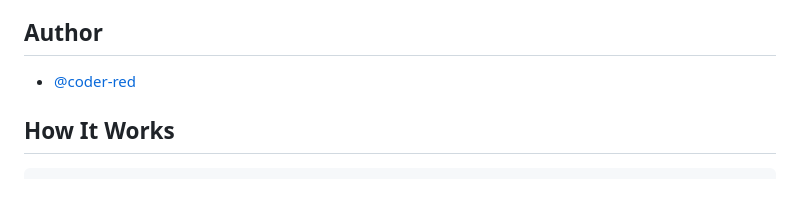
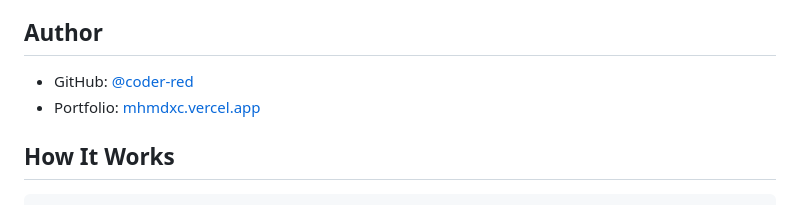
Before and after one commit to coder-red/first-principle-bot, a Markdown page: README.md, the part around the change. Drawn GitHub-style.

Commit message:
docs: link the portfolio in the author section

```diff
--- a/README.md
+++ b/README.md
@@ -14,7 +14,8 @@ A chatbot that reasons from first principles. Ask a question and it breaks the q
 
 ## Author
 
-- [@coder-red](https://www.github.com/coder-red)
+- GitHub: [@coder-red](https://github.com/coder-red)
+- Portfolio: [mhmdxc.vercel.app](https://mhmdxc.vercel.app)
 
 ## How It Works
 
```
